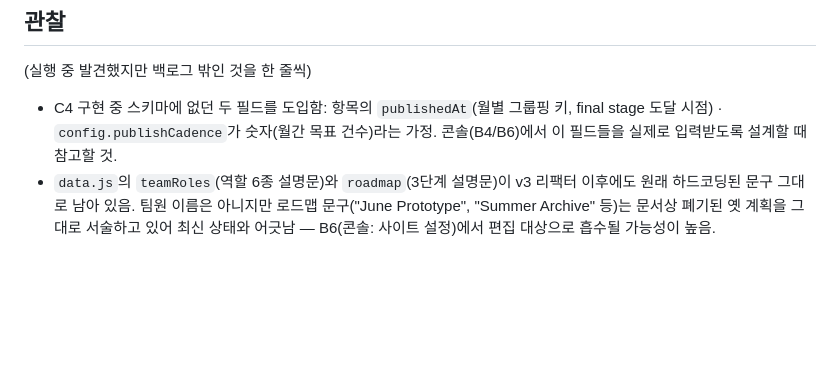
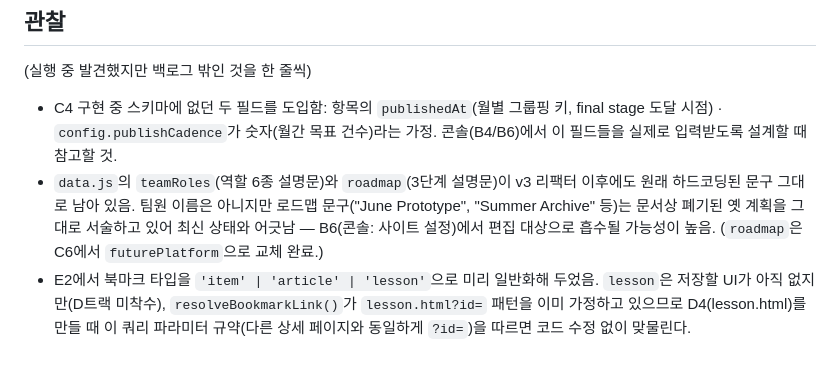
Before and after one commit to bonogyuyoung/ACM-website, a Markdown page: BACKLOG.md, the part around one of its changes. Drawn GitHub-style; blank space fills up the shorter version.

```diff
--- a/BACKLOG.md
+++ b/BACKLOG.md
@@ -215,4 +215,5 @@
 ## 관찰
 (실행 중 발견했지만 백로그 밖인 것을 한 줄씩)
 - C4 구현 중 스키마에 없던 두 필드를 도입함: 항목의 `publishedAt`(월별 그룹핑 키, final stage 도달 시점) · `config.publishCadence`가 숫자(월간 목표 건수)라는 가정. 콘솔(B4/B6)에서 이 필드들을 실제로 입력받도록 설계할 때 참고할 것.
-- `data.js`의 `teamRoles`(역할 6종 설명문)와 `roadmap`(3단계 설명문)이 v3 리팩터 이후에도 원래 하드코딩된 문구 그대로 남아 있음. 팀원 이름은 아니지만 로드맵 문구("June Prototype", "Summer Archive" 등)는 문서상 폐기된 옛 계획을 그대로 서술하고 있어 최신 상태와 어긋남 — B6(콘솔: 사이트 설정)에서 편집 대상으로 흡수될 가능성이 높음.
+- `data.js`의 `teamRoles`(역할 6종 설명문)와 `roadmap`(3단계 설명문)이 v3 리팩터 이후에도 원래 하드코딩된 문구 그대로 남아 있음. 팀원 이름은 아니지만 로드맵 문구("June Prototype", "Summer Archive" 등)는 문서상 폐기된 옛 계획을 그대로 서술하고 있어 최신 상태와 어긋남 — B6(콘솔: 사이트 설정)에서 편집 대상으로 흡수될 가능성이 높음. (`roadmap`은 C6에서 `futurePlatform`으로 교체 완료.)
+- E2에서 북마크 타입을 `'item' | 'article' | 'lesson'`으로 미리 일반화해 두었음. `lesson`은 저장할 UI가 아직 없지만(D트랙 미착수), `resolveBookmarkLink()`가 `lesson.html?id=` 패턴을 이미 가정하고 있으므로 D4(lesson.html)를 만들 때 이 쿼리 파라미터 규약(다른 상세 페이지와 동일하게 `?id=`)을 따르면 코드 수정 없이 맞물린다.
```
Also changed, not shown: other parts of BACKLOG.md (+1 -1 lines), CHANGELOG.md (+1 -0 lines).
